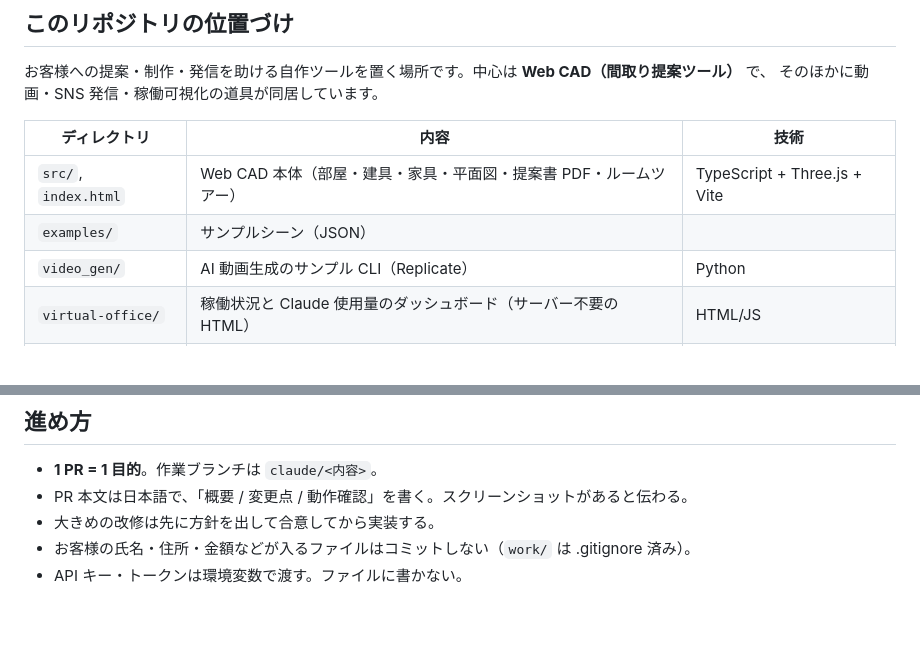
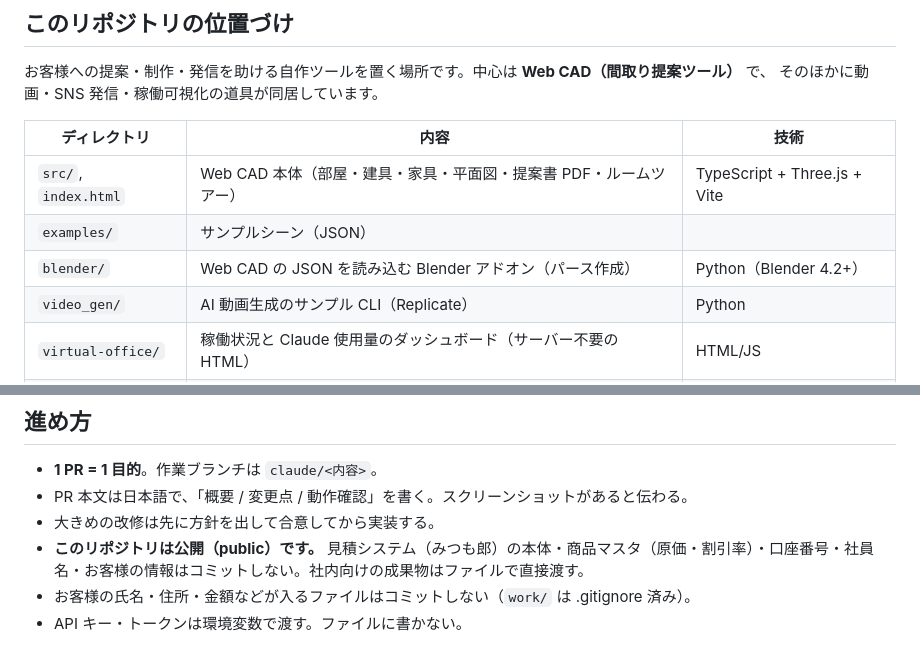
Before and after one commit to xyoumo-kgc/claude-practice, a Markdown page: CLAUDE.md, 2 parts joined by grey strips. Drawn GitHub-style; blank space fills up the shorter version.

Commit message:
CLAUDE.md に Blender アドオンと公開リポジトリの注意を追記
- blender/ の役割を表に追加
- このリポジトリは公開のため、見積システム本体・原価・口座番号・社員名・顧客情報をコミットしないことを明記

Co-Authored-By: Claude Opus 5.5 <noreply@anthropic.com>
Claude-Session: https://claude.ai/code/session_01Y1NFMkkJQMALLLTUzgUDXk

```diff
--- a/CLAUDE.md
+++ b/CLAUDE.md
@@ -11,6 +11,7 @@
 | --- | --- | --- |
 | `src/`, `index.html` | Web CAD 本体（部屋・建具・家具・平面図・提案書 PDF・ルームツアー） | TypeScript + Three.js + Vite |
 | `examples/` | サンプルシーン（JSON） | |
+| `blender/` | Web CAD の JSON を読み込む Blender アドオン（パース作成） | Python（Blender 4.2+） |
 | `video_gen/` | AI 動画生成のサンプル CLI（Replicate） | Python |
 | `virtual-office/` | 稼働状況と Claude 使用量のダッシュボード（サーバー不要の HTML） | HTML/JS |
 | `x-article-*.md` | X（旧 Twitter）記事のプロンプトテンプレと検証メモ | |
@@ -60,6 +61,7 @@ E2E は `tests/e2e/`、スキルの検証は `tests/skills/`。画面の挙動
 - **1 PR = 1 目的**。作業ブランチは `claude/<内容>`。
 - PR 本文は日本語で、「概要 / 変更点 / 動作確認」を書く。スクリーンショットがあると伝わる。
 - 大きめの改修は先に方針を出して合意してから実装する。
+- **このリポジトリは公開（public）です。** 見積システム（みつも郎）の本体・商品マスタ（原価・割引率）・口座番号・社員名・お客様の情報はコミットしない。社内向けの成果物はファイルで直接渡す。
 - お客様の氏名・住所・金額などが入るファイルはコミットしない（`work/` は .gitignore 済み）。
 - API キー・トークンは環境変数で渡す。ファイルに書かない。
 
```
